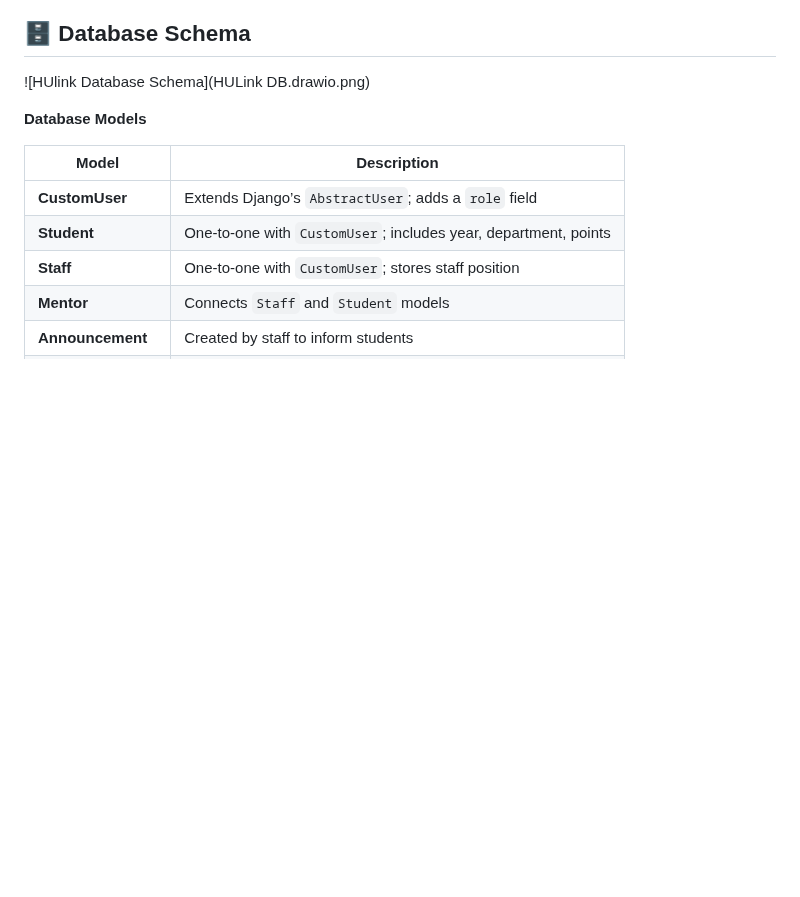
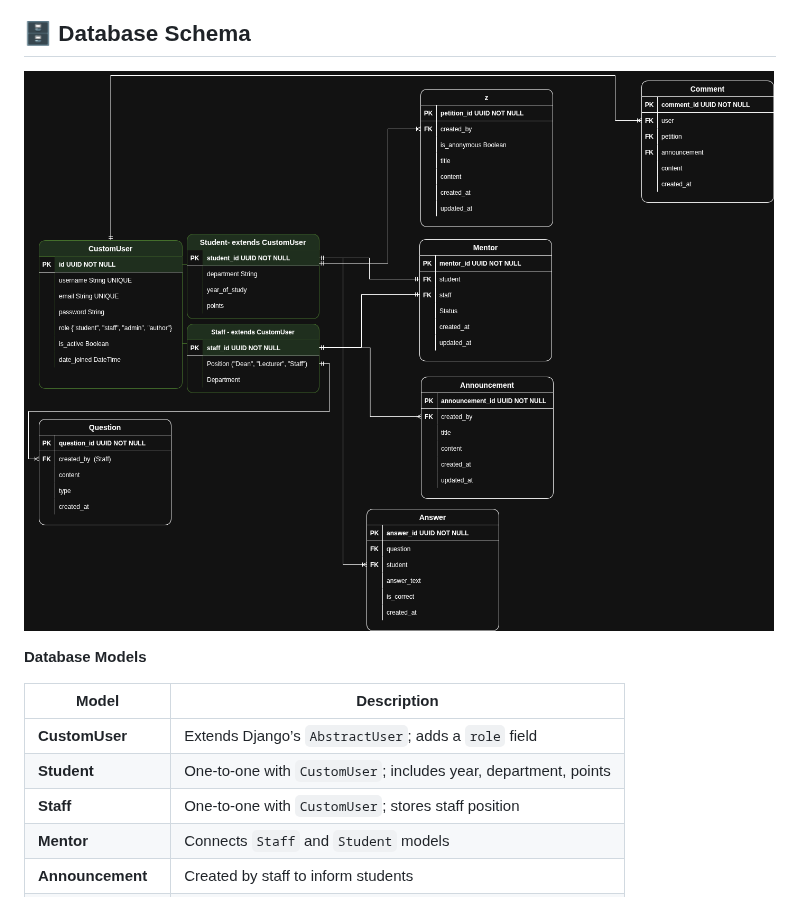
Before and after one commit to Orel-y/HUlink, a Markdown page: README.md, the part around the change. Rendered like a GitHub page; blank space fills up the shorter version.

Commit message:
Update database schema image reference

```diff
--- a/README.md
+++ b/README.md
@@ -58,7 +58,7 @@ The system follows a modular Django architecture with **role-based access contro
 
 ## 🗄️ Database Schema
 
-![HUlink Database Schema](HULink DB.drawio.png)
+![HUlink Database Schema](HULinkdbSchema.png)
 
 **Database Models**
 
```
